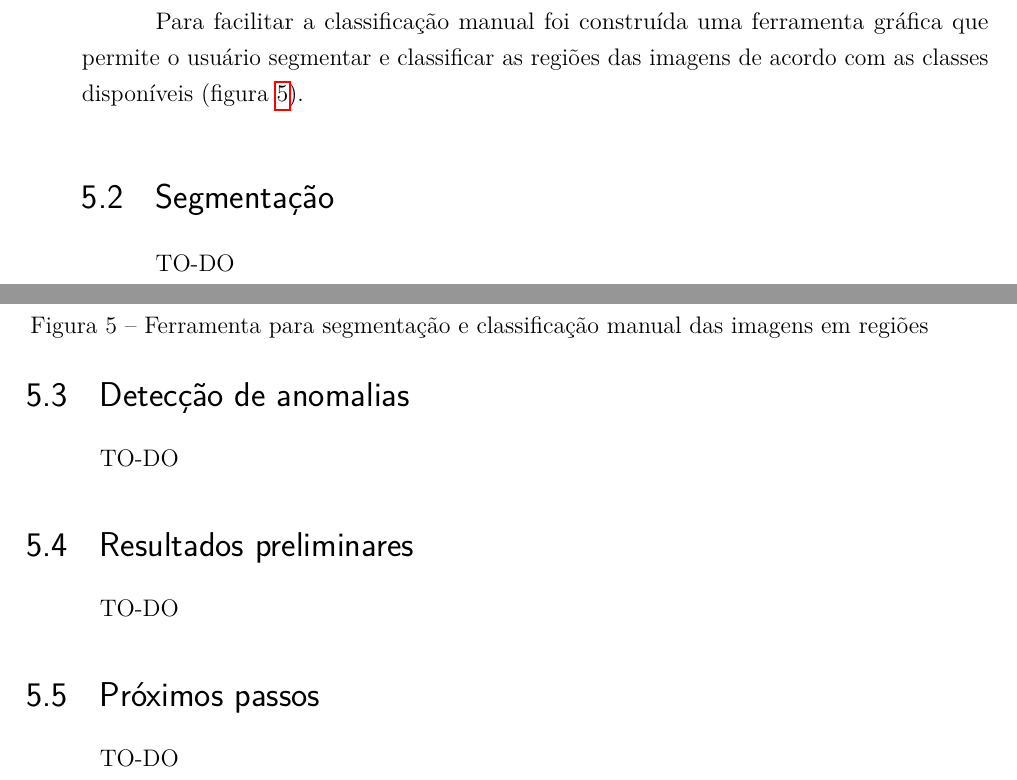
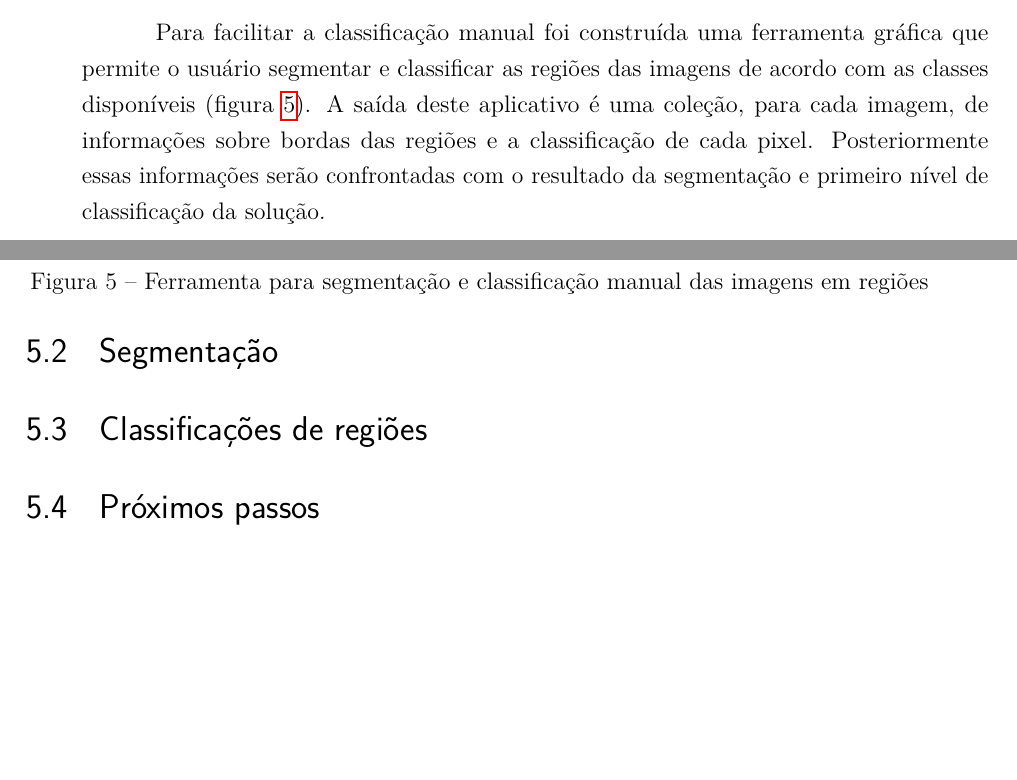
Before and after one commit to luizcavalcanti/dissertacao, a LaTeX thesis (qualificacao.tex, which reads experimentos.tex): two parts of pages 32 and 33 of 37, joined at a grey line, cut so that both start at the same text, the shorter picture padded with empty space. Compiled offline with pdfLaTeX.

Commit message:
Pequenos ajustes nos resultados
Signed-off-by: Luiz Carlos Cavalcanti <cavalcanti.luiz@gmail.com>

```diff
--- a/experimentos.tex
+++ b/experimentos.tex
@@ -25,7 +25,7 @@ No momento do início dos experimentos deste trabalho, estas imagens tiradas de
 
 A base possui um total de 3.044 imagens, com dimensão total de 1,02 Gigabytes de dados. Cerca de 150 imagens foram utilizadas nos experimentos até o momento, visto que um grande esforço precisa ser despendido na classificação manual das imagens em todas as etapas do experimento, consumindo um tempo considerável.
 
-Para facilitar a classificação manual foi construída uma ferramenta gráfica que permite o usuário segmentar e classificar as regiões das imagens de acordo com as classes disponíveis (figura \ref{fig:visualClassifier}).
+Para facilitar a classificação manual foi construída uma ferramenta gráfica que permite o usuário segmentar e classificar as regiões das imagens de acordo com as classes disponíveis (figura \ref{fig:visualClassifier}). A saída deste aplicativo é uma coleção, para cada imagem, de informações sobre bordas das regiões e a classificação de cada pixel. Posteriormente essas informações serão confrontadas com o resultado da segmentação e primeiro nível de classificação da solução.
 
 \begin{figure}[h]
   \centering
@@ -36,16 +36,6 @@ Para facilitar a classificação manual foi construída uma ferramenta gráfica
 
 \section{Segmentação}
 
-TO-DO
-
-\section{Detecção de anomalias}
-
-TO-DO
-
-\section{Resultados preliminares}
-
-TO-DO
+\section{Classificações de regiões}
 
 \section{Próximos passos}
-
-TO-DO
```
